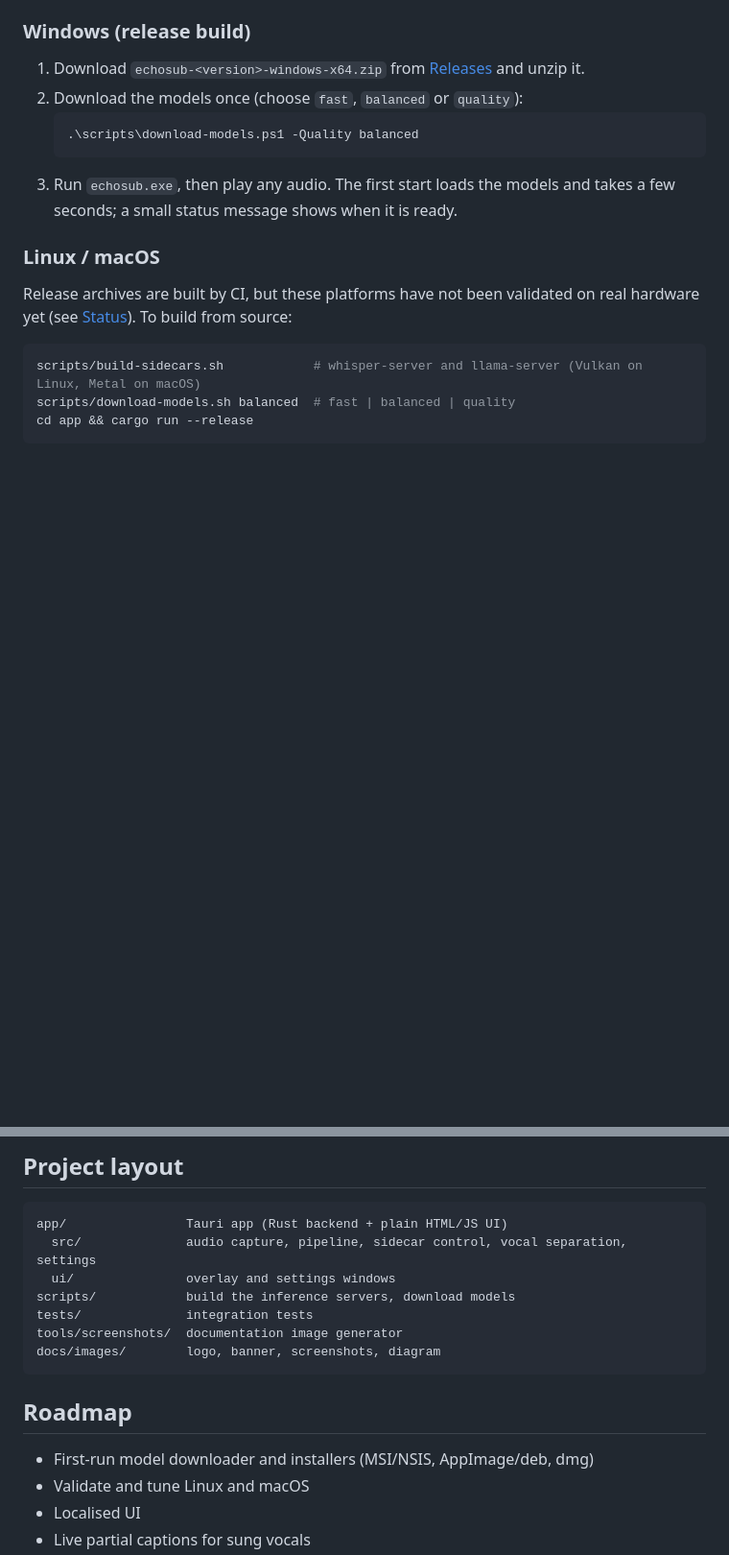
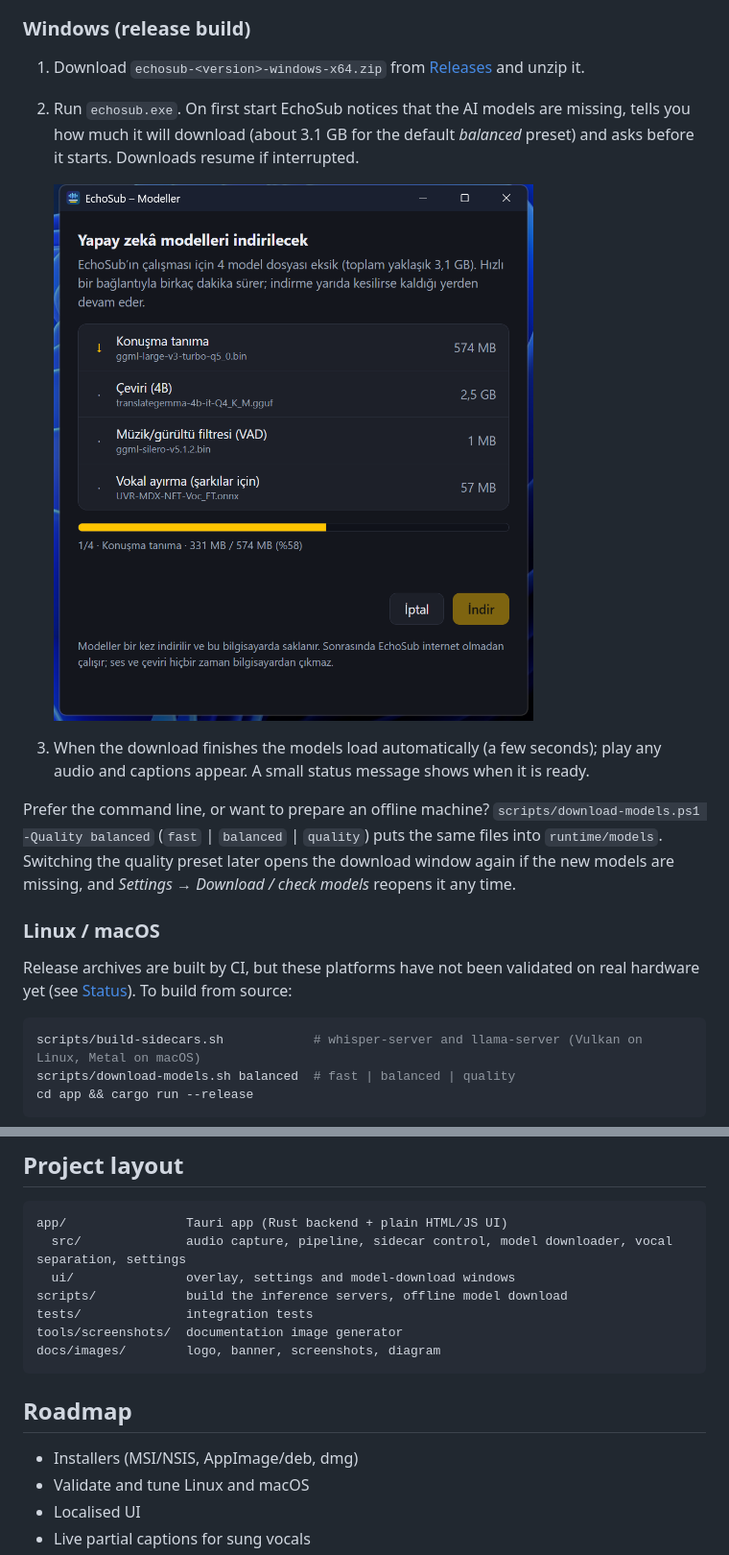
Before and after one commit to furkiak/EchoSub, a Markdown page: README.md, 2 parts joined by grey strips. Shown at 96% size. Rendered like a GitHub page; pictures changed too: docs/images/models.png (added); blank space fills up the shorter version.

````diff
--- a/README.md
+++ b/README.md
@@ -97,11 +99,13 @@ We cannot test every card. If yours misbehaves, please open an issue with the tw
 ### Windows (release build)
 
 1. Download `echosub-<version>-windows-x64.zip` from [Releases](https://github.com/furkiak/EchoSub/releases) and unzip it.
-2. Download the models once (choose `fast`, `balanced` or `quality`):
-   ```powershell
-   .\scripts\download-models.ps1 -Quality balanced
-   ```
-3. Run `echosub.exe`, then play any audio. The first start loads the models and takes a few seconds; a small status message shows when it is ready.
+2. Run `echosub.exe`. On first start EchoSub notices that the AI models are missing, tells you how much it will download (about 3.1 GB for the default *balanced* preset) and asks before it starts. Downloads resume if interrupted.
+
+   ![Model download window](docs/images/models.png)
+
+3. When the download finishes the models load automatically (a few seconds); play any audio and captions appear. A small status message shows when it is ready.
+
+Prefer the command line, or want to prepare an offline machine? `scripts/download-models.ps1 -Quality balanced` (`fast` | `balanced` | `quality`) puts the same files into `runtime/models`. Switching the quality preset later opens the download window again if the new models are missing, and *Settings → Download / check models* reopens it any time.
 
 ### Linux / macOS
 
@@ -202,9 +206,9 @@ final audio segments as WAV files, and `echosub --separate in.wav out.wav model.
 
 ```
 app/                Tauri app (Rust backend + plain HTML/JS UI)
-  src/              audio capture, pipeline, sidecar control, vocal separation, settings
-  ui/               overlay and settings windows
-scripts/            build the inference servers, download models
+  src/              audio capture, pipeline, sidecar control, model downloader, vocal separation, settings
+  ui/               overlay, settings and model-download windows
+scripts/            build the inference servers, offline model download
 tests/              integration tests
 tools/screenshots/  documentation image generator
 docs/images/        logo, banner, screenshots, diagram
@@ -212,7 +216,7 @@ docs/images/        logo, banner, screenshots, diagram
 
 ## Roadmap
 
-- First-run model downloader and installers (MSI/NSIS, AppImage/deb, dmg)
+- Installers (MSI/NSIS, AppImage/deb, dmg)
 - Validate and tune Linux and macOS
 - Localised UI
 - Live partial captions for sung vocals
````
Also changed, not shown: other parts of README.md (+5 -3 lines), CHANGELOG.md (+10 -1 lines), README.tr.md (+14 -10 lines), 13 other files.
